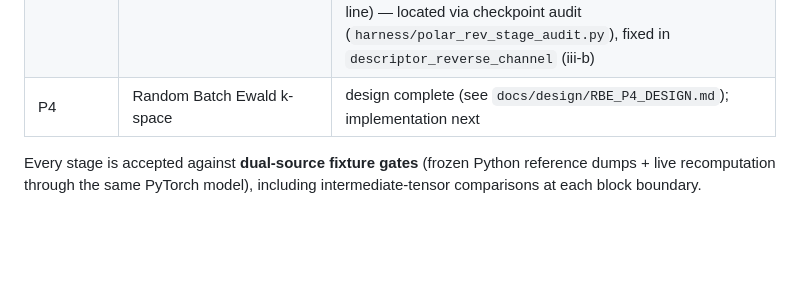
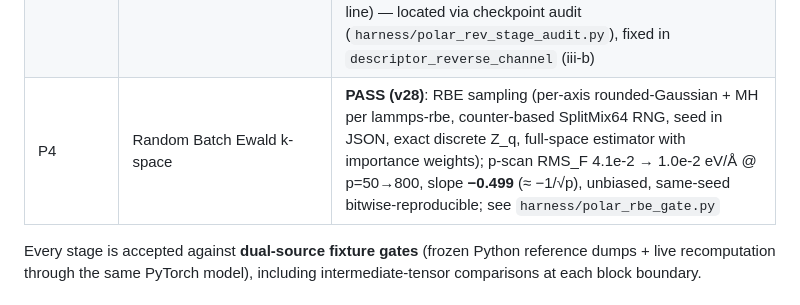
Before and after one commit to Yong-Q/symmetrix-polar, a Markdown page: README.md, the part around the change. Rendered like a GitHub page; blank space fills up the shorter version.

```diff
--- a/README.md
+++ b/README.md
@@ -24,7 +24,7 @@ GPU speed in LAMMPS-class workflows, without retraining a universal potential.
 | P3 ⑦ | `local_electron_energy` | engine: 8/8 configs PASS (stage rel **≤1e-6**, out ≤4e-7) |
 | **End-to-end** | Engine vs PyTorch PolarMACE (energy + forces) | **32/32 frames PASS: energy rel 4e-12–1.1e-11 (≤1.0e-6 eV); forces ≤1.6e-7 eV/Å** |
 | P3 ⑧ | Forces (full-chain reverse mode) | **PASS (v27)**: 12/12 configs — FD self-consistency ≤5.8e-4 (gate 1e-3), force parity vs PyTorch ≤7.2e-7 (gate 1e-3; pre-⑧ baseline mean/max 1.24/4.15), ΣF ≈ 1e-14 (exact translation invariance). Root cause of the final gap: missing *project-phase adjoint* in the descriptor reverse (design §2 ⑧-3 (d3), second line) — located via checkpoint audit (`harness/polar_rev_stage_audit.py`), fixed in `descriptor_reverse_channel` (iii-b) |
-| P4 | Random Batch Ewald k-space | design complete (see `docs/design/RBE_P4_DESIGN.md`); implementation next |
+| P4 | Random Batch Ewald k-space | **PASS (v28)**: RBE sampling (per-axis rounded-Gaussian + MH per lammps-rbe, counter-based SplitMix64 RNG, seed in JSON, exact discrete Z_q, full-space estimator with importance weights); p-scan RMS_F 4.1e-2 → 1.0e-2 eV/Å @ p=50→800, slope **−0.499** (≈ −1/√p), unbiased, same-seed bitwise-reproducible; see `harness/polar_rbe_gate.py` |
 
 Every stage is accepted against **dual-source fixture gates** (frozen Python
 reference dumps + live recomputation through the same PyTorch model), including
```
Also changed, not shown: docs/SYMMETRIX_POLAR_RBE_PLAN.md (+25 -0 lines), results/polar_rbe_gate.png (added), 3 other files.
